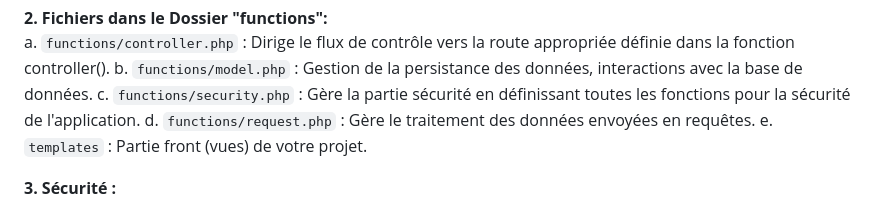
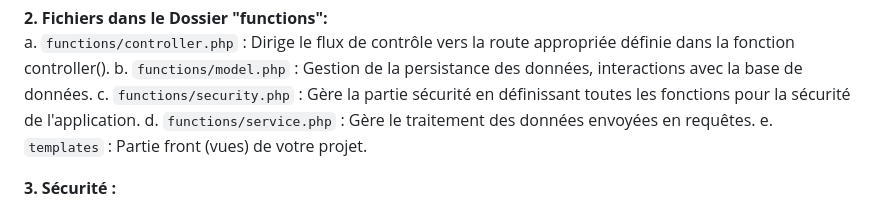
Before and after one commit to yugmerabtene/ESIEA-FISE-WEB-2024, a Markdown page: Module-05/TP-02.md, the part around the change. Rendered like a GitHub page.

```diff
--- a/Module-05/TP-02.md
+++ b/Module-05/TP-02.md
@@ -71,7 +71,7 @@ CREATE TABLE utilisateurs (
    a. `functions/controller.php` : Dirige le flux de contrôle vers la route appropriée définie dans la fonction controller().
    b. `functions/model.php` : Gestion de la persistance des données, interactions avec la base de données.
    c. `functions/security.php` : Gère la partie sécurité en définissant toutes les fonctions pour la sécurité de l'application.
-   d. `functions/request.php` : Gère le traitement des données envoyées en requêtes.
+   d. `functions/service.php` : Gère le traitement des données envoyées en requêtes.
    e. `templates` : Partie front (vues) de votre projet.
 
 **3. Sécurité :**
```
